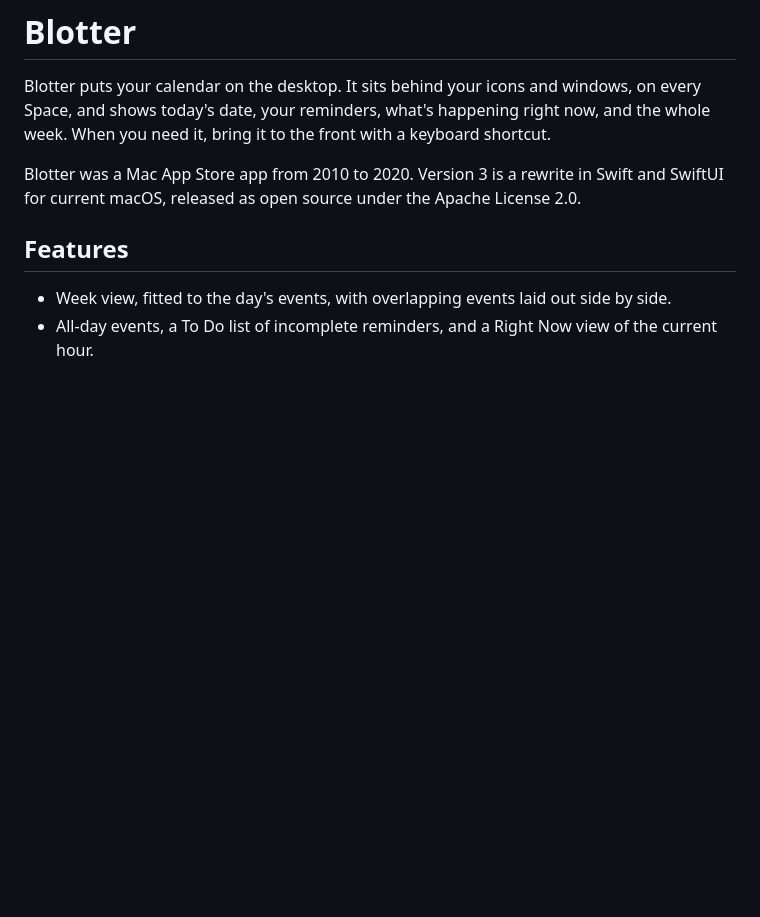
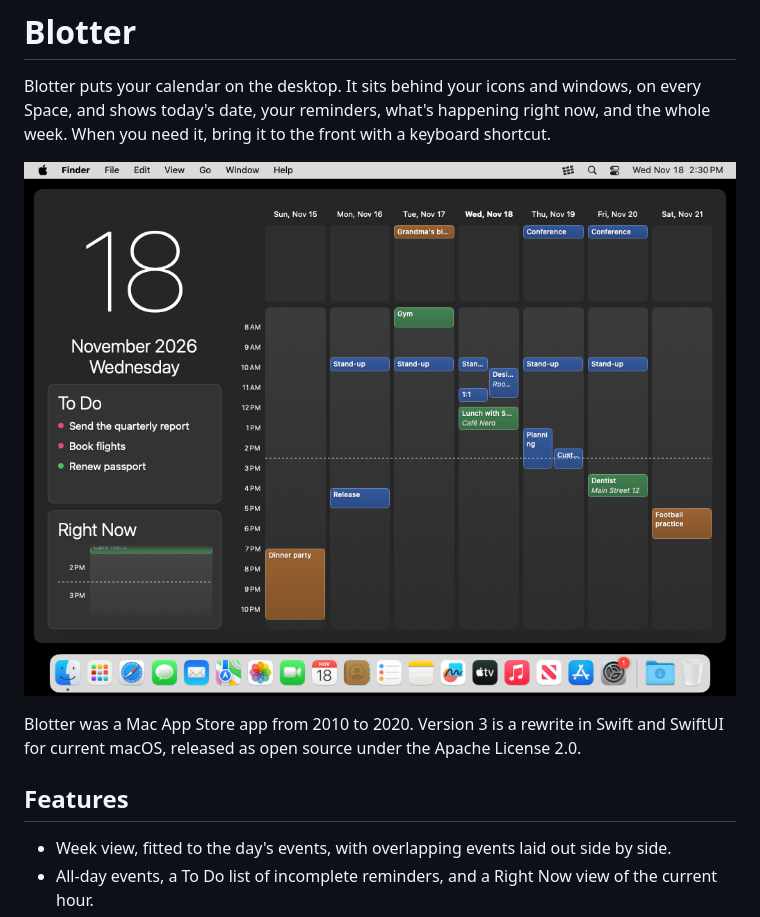
Before and after one commit to wireload/blotter, a Markdown page: README.md, the part around the change. Rendered like a GitHub page; pictures changed too: docs/screenshot.png (added); blank space fills up the shorter version.

Commit message:
README: add a screenshot
Taken by CI from the Release build with demo data.

Co-Authored-By: Claude Opus 5.5 <noreply@anthropic.com>

```diff
--- a/README.md
+++ b/README.md
@@ -1,6 +1,8 @@
 # Blotter
 
 Blotter puts your calendar on the desktop. It sits behind your icons and windows, on every Space, and shows today's date, your reminders, what's happening right now, and the whole week. When you need it, bring it to the front with a keyboard shortcut.
+
+![Blotter on the desktop, showing today's date, reminders, the current hour and the week](docs/screenshot.png)
 
 Blotter was a Mac App Store app from 2010 to 2020. Version 3 is a rewrite in Swift and SwiftUI for current macOS, released as open source under the Apache License 2.0.
 
```
